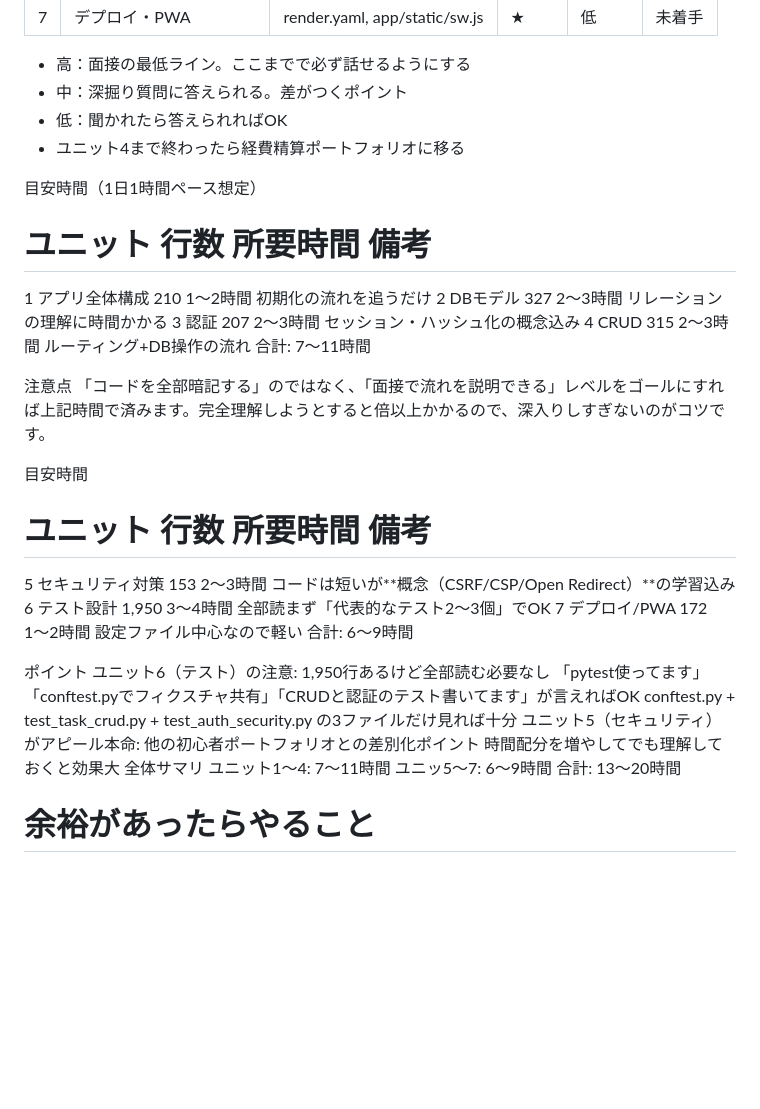
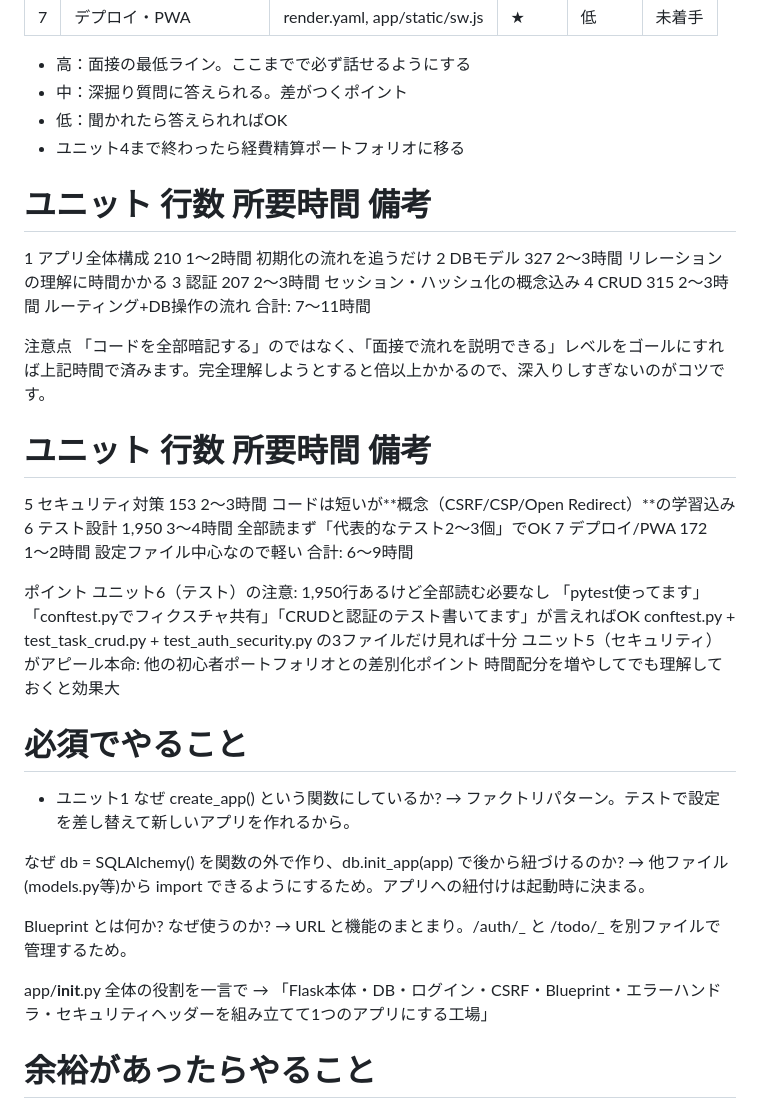
Before and after one commit to orionkokonen/flask_todo_pro, a Markdown page: notes/todo-study-plan.md, the part around the change. Rendered like a GitHub page; blank space fills up the shorter version.

```diff
--- a/notes/todo-study-plan.md
+++ b/notes/todo-study-plan.md
@@ -15,8 +15,6 @@
 - 低：聞かれたら答えられればOK
 - ユニット4まで終わったら経費精算ポートフォリオに移る
 
-目安時間（1日1時間ペース想定）
-
 # ユニット 行数 所要時間 備考
 
 1 アプリ全体構成 210 1〜2時間 初期化の流れを追うだけ
@@ -27,8 +25,6 @@
 
 注意点
 「コードを全部暗記する」のではなく、「面接で流れを説明できる」レベルをゴールにすれば上記時間で済みます。完全理解しようとすると倍以上かかるので、深入りしすぎないのがコツです。
-
-目安時間
 
 # ユニット 行数 所要時間 備考
 
@@ -45,10 +41,21 @@ conftest.py + test_task_crud.py + test_auth_security.py の3ファイルだけ
 ユニット5（セキュリティ）がアピール本命:
 他の初心者ポートフォリオとの差別化ポイント
 時間配分を増やしてでも理解しておくと効果大
-全体サマリ
-ユニット1〜4: 7〜11時間
-ユニッ5～7: 6〜9時間
-合計: 13〜20時間
+
+# 必須でやること
+
+- ユニット1
+  なぜ create_app() という関数にしているか?
+  → ファクトリパターン。テストで設定を差し替えて新しいアプリを作れるから。
+
+なぜ db = SQLAlchemy() を関数の外で作り、db.init_app(app) で後から紐づけるのか?
+→ 他ファイル(models.py等)から import できるようにするため。アプリへの紐付けは起動時に決まる。
+
+Blueprint とは何か? なぜ使うのか?
+→ URL と機能のまとまり。/auth/_ と /todo/_ を別ファイルで管理するため。
+
+app/**init**.py 全体の役割を一言で
+→ 「Flask本体・DB・ログイン・CSRF・Blueprint・エラーハンドラ・セキュリティヘッダーを組み立てて1つのアプリにする工場」
 
 # 余裕があったらやること
 
```
